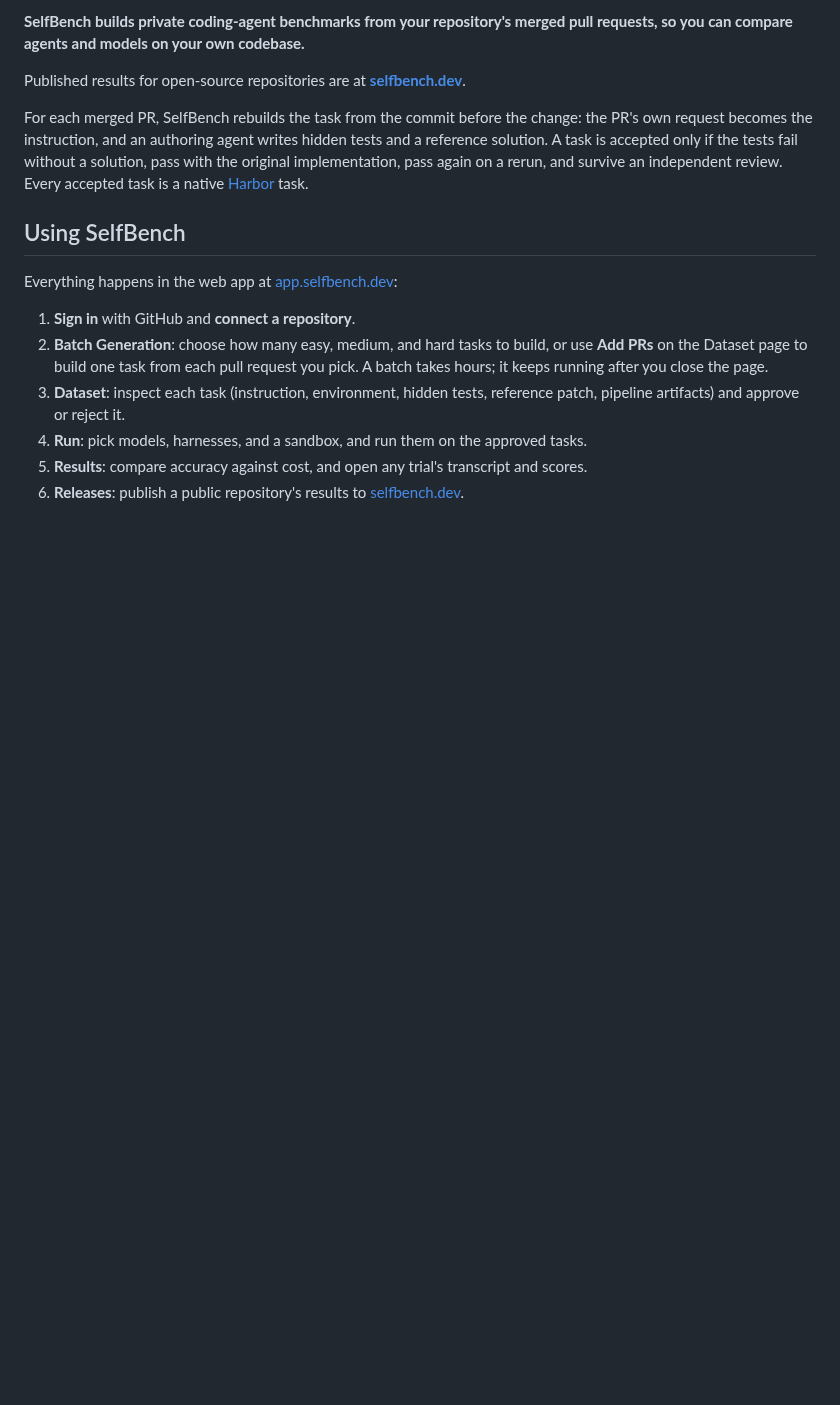
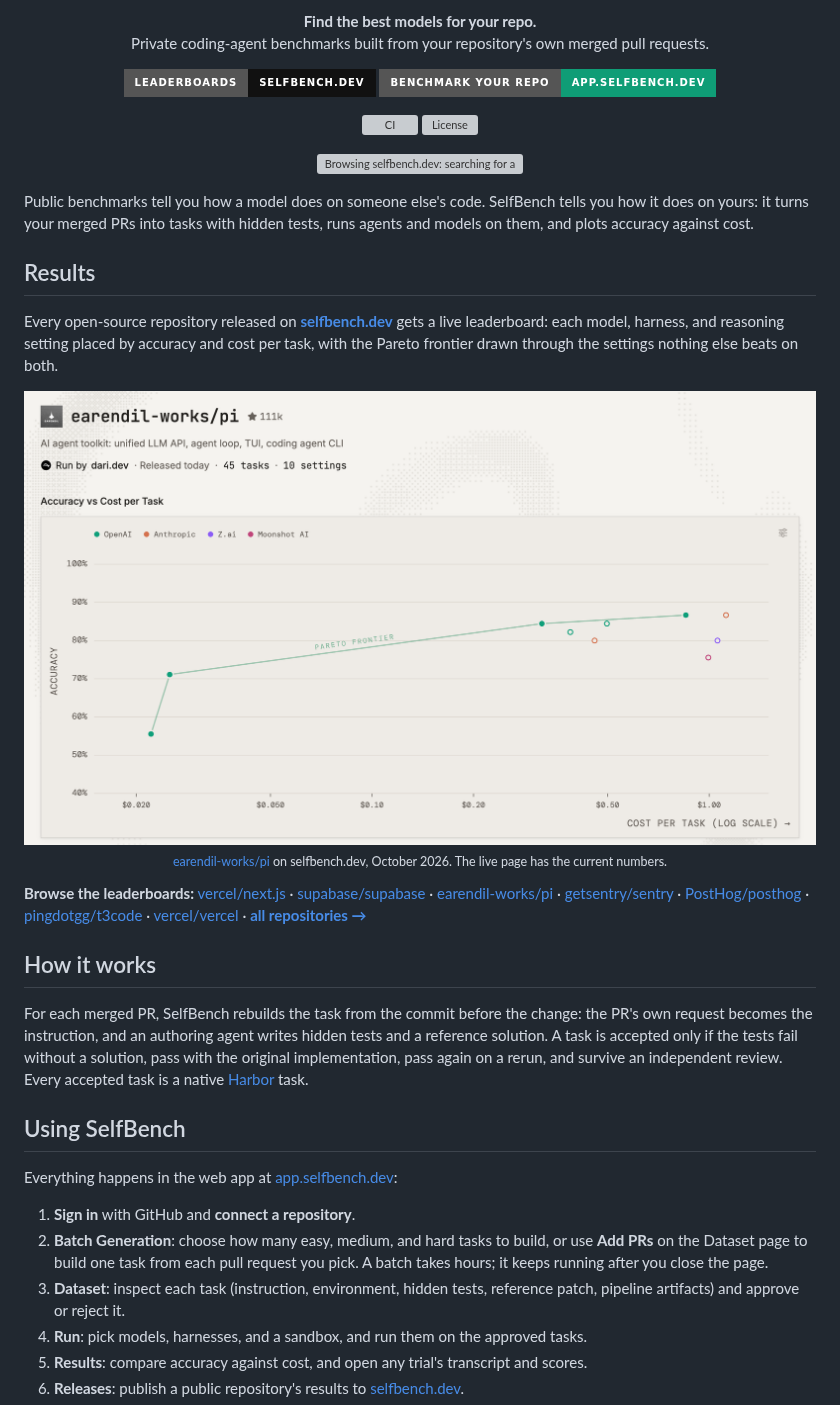
Before and after one commit to mupt-ai/self-bench, a Markdown page: README.md, the part around one of its changes. Drawn GitHub-style; pictures changed too: docs/media/results-chart-light.png (added); badges without logos; blank space fills up the shorter version; grey boxes are pictures that could not be loaded.

Commit message:
Open the README with a selfbench.dev demo and results chart
Co-Authored-By: Claude Code <noreply@anthropic.com>

```diff
--- a/README.md
+++ b/README.md
@@ -5,7 +11,45 @@
 
-**SelfBench builds private coding-agent benchmarks from your repository's merged pull requests, so you can compare agents and models on your own codebase.**
+<p align="center">
+  <b>Find the best models for your repo.</b><br>
+  Private coding-agent benchmarks built from your repository's own merged pull requests.
+</p>
 
-Published results for open-source repositories are at **[selfbench.dev](https://selfbench.dev)**.
+<p align="center">
+  <a href="https://selfbench.dev"><img src="https://img.shields.io/badge/Leaderboards-selfbench.dev-111111?style=for-the-badge" alt="Leaderboards at selfbench.dev"></a>
+  <a href="https://app.selfbench.dev"><img src="https://img.shields.io/badge/Benchmark_Your_Repo-app.selfbench.dev-0f9d76?style=for-the-badge" alt="Benchmark your repo at app.selfbench.dev"></a>
+</p>
+
+<p align="center">
+  <a href="https://github.com/mupt-ai/self-bench/actions/workflows/ci.yml"><img src="https://github.com/mupt-ai/self-bench/actions/workflows/ci.yml/badge.svg" alt="CI"></a>
+  <a href="./LICENSE"><img src="https://img.shields.io/github/license/mupt-ai/self-bench?color=green" alt="License"></a>
+</p>
+
+<p align="center">
+  <a href="https://selfbench.dev">
+    <img src="docs/media/selfbench-demo.gif" alt="Browsing selfbench.dev: searching for a repository, opening its accuracy vs cost chart, and reading every model setting's score" width="100%">
+  </a>
+</p>
+
+Public benchmarks tell you how a model does on someone else's code. SelfBench tells you how it does on yours: it turns your merged PRs into tasks with hidden tests, runs agents and models on them, and plots accuracy against cost.
+
+## Results
+
+Every open-source repository released on **[selfbench.dev](https://selfbench.dev)** gets a live leaderboard: each model, harness, and reasoning setting placed by accuracy and cost per task, with the Pareto frontier drawn through the settings nothing else beats on both.
+
+<p align="center">
+  <a href="https://selfbench.dev/earendil-works/pi">
+    <picture>
+      <source media="(prefers-color-scheme: dark)" srcset="docs/media/results-chart-dark.png">
+      <img src="docs/media/results-chart-light.png" alt="Accuracy vs cost per task for earendil-works/pi on selfbench.dev: 10 settings across OpenAI, Anthropic, Z.ai, and Moonshot AI models on 45 tasks" width="100%">
+    </picture>
+  </a>
+  <br>
+  <sub><a href="https://selfbench.dev/earendil-works/pi">earendil-works/pi</a> on selfbench.dev, October 2026. The live page has the current numbers.</sub>
+</p>
+
+**Browse the leaderboards:** [vercel/next.js](https://selfbench.dev/vercel/next.js) · [supabase/supabase](https://selfbench.dev/supabase/supabase) · [earendil-works/pi](https://selfbench.dev/earendil-works/pi) · [getsentry/sentry](https://selfbench.dev/getsentry/sentry) · [PostHog/posthog](https://selfbench.dev/PostHog/posthog) · [pingdotgg/t3code](https://selfbench.dev/pingdotgg/t3code) · [vercel/vercel](https://selfbench.dev/vercel/vercel) · **[all repositories →](https://selfbench.dev)**
+
+## How it works
 
 For each merged PR, SelfBench rebuilds the task from the commit before the change: the PR's own request becomes the instruction, and an authoring agent writes hidden tests and a reference solution. A task is accepted only if the tests fail without a solution, pass with the original implementation, pass again on a rerun, and survive an independent review. Every accepted task is a native [Harbor](https://harborframework.com/) task.
 
```
Also changed, not shown: other parts of README.md (+9 -3 lines), docs/media/results-chart-dark.png (added), 1 other file.
